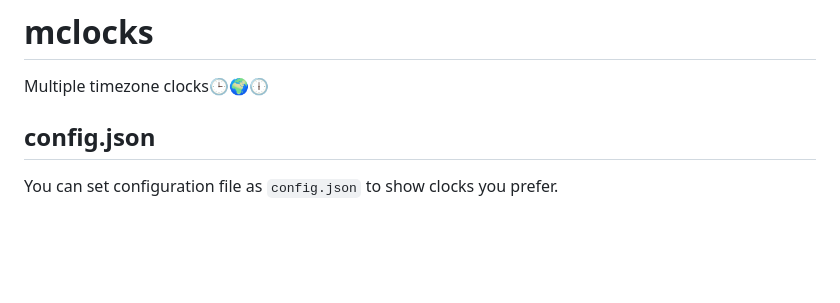
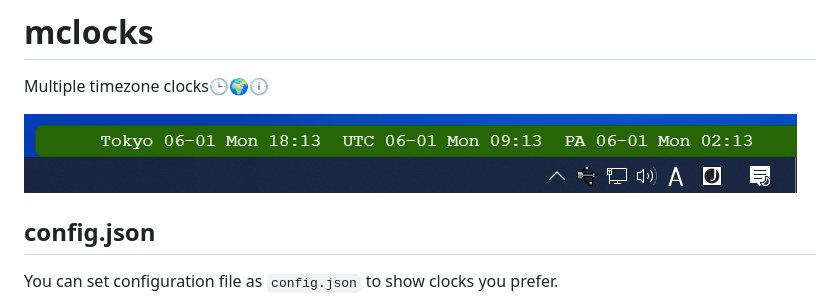
Before and after one commit to bayashi/mclocks, a Markdown page: README.md, the part around the change. Drawn GitHub-style; pictures changed too: screenshot/mclocks-screenshot-0.1.0.png (added); blank space fills up the shorter version.

Commit message:
Add the screenshot in README

```diff
--- a/README.md
+++ b/README.md
@@ -1,6 +1,8 @@
 # mclocks
 
 Multiple timezone clocks🕒🌍🕕
+
+![screenshot](https://raw.githubusercontent.com/bayashi/mclocks/master/screenshot/mclocks-screenshot-0.1.0.png)
 
 ## config.json
 
```
Also changed, not shown: 1 other file.
